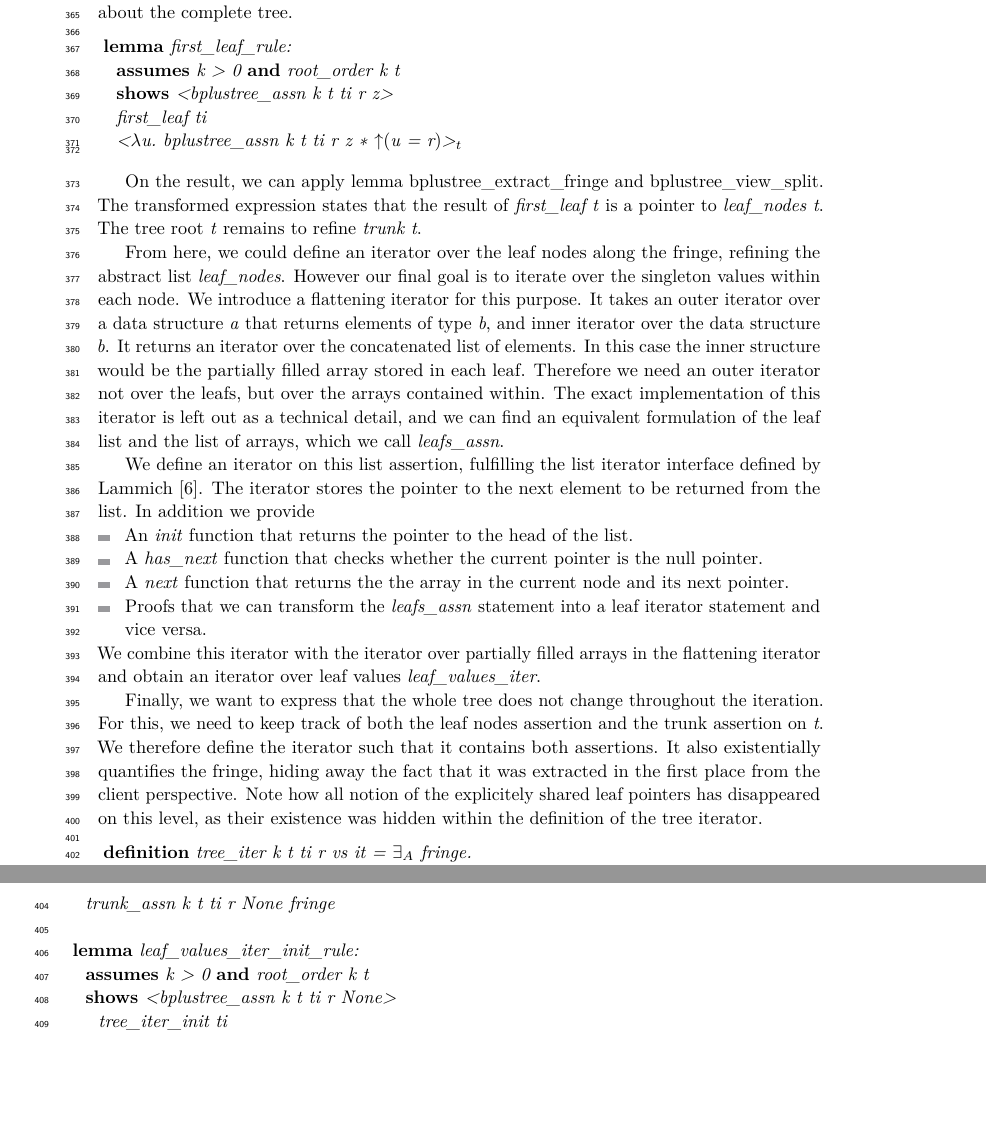
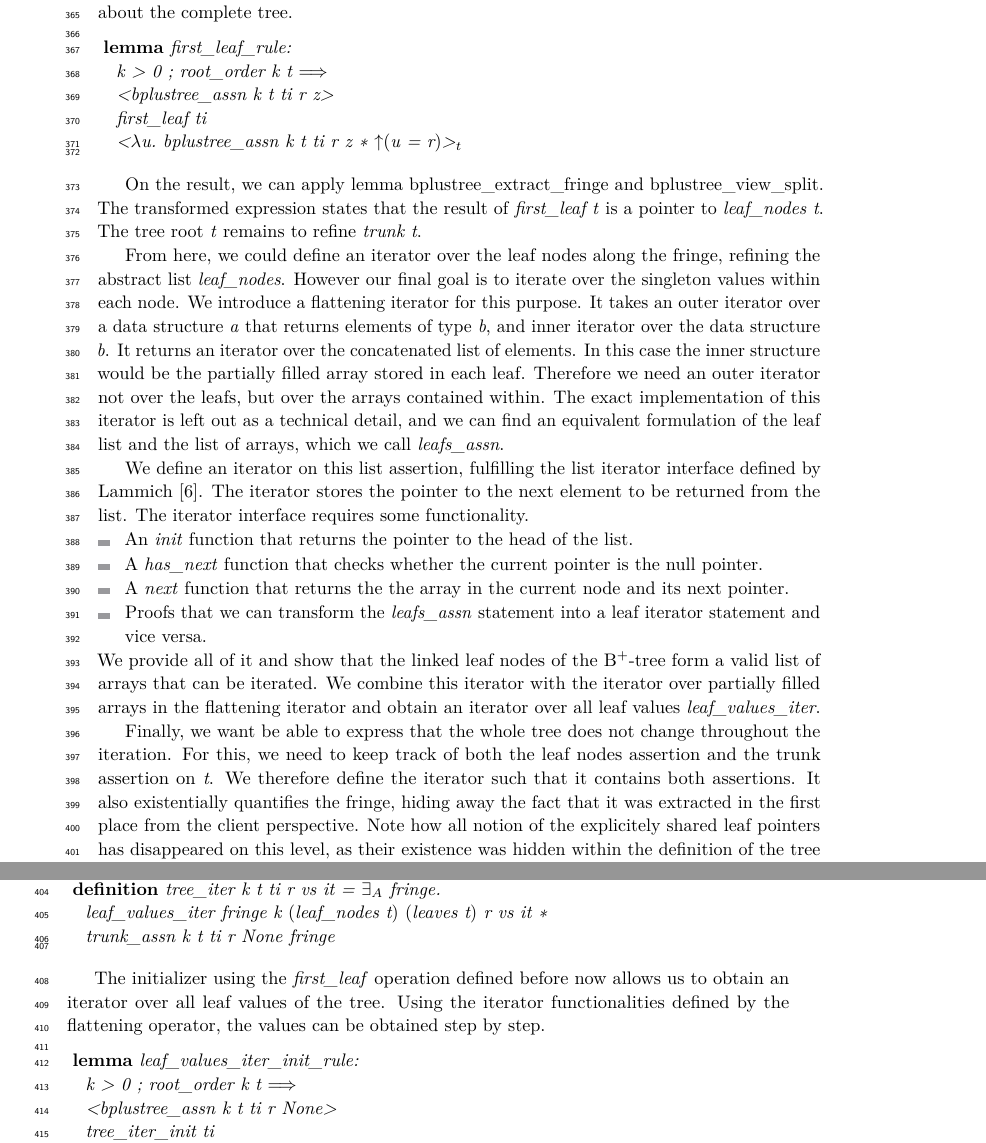
Before and after one commit to nielstron/bplustrees, a LaTeX paper (paper/lipics-v2021-bplustrees.tex): two parts of pages 12 and 13 of 16, joined at a grey line, cut so that both start at the same text, the shorter picture padded with empty space. Compiled offline with pdfLaTeX.

Commit message:
Another final rework (fix layout)

```diff
--- a/paper/lipics-v2021-bplustrees.tex
+++ b/paper/lipics-v2021-bplustrees.tex
@@ -1030,8 +1030,8 @@ the obtained result using the assertion about the complete tree.
 
 \begin{lstlisting}[mathescape=true, language=Isabelle,label=lst:btree-first-leaf]
 lemma first_leaf_rule:
-  assumes "k > 0" and "root_order k t"
-  shows "<bplustree_assn k t ti r z>
+  "k > 0" ; "root_order k t" $\Longrightarrow$
+  "<bplustree_assn k t ti r z>
   first_leaf ti
   <$\lambda$u. bplustree_assn k t ti r z * $\uparrow$(u = r)>$_t$"
 \end{lstlisting}
@@ -1060,7 +1060,7 @@ which we call \emph{leafs\_assn}.
 We define an iterator on this list assertion,
 fulfilling the list iterator interface defined by Lammich \cite{DBLP:conf/itp/Lammich19}.
 The iterator stores the pointer to the next element to be returned from the list.
-In addition we provide
+The iterator interface requires some functionality.
 \begin{itemize}
     \item An \emph{init} function that returns the pointer to the head of the list.
     \item A \emph{has\_next} function that checks whether the current pointer is the null pointer.
@@ -1068,11 +1068,12 @@ In addition we provide
     \item Proofs that we can transform the \emph{leafs\_assn} statement into
           a leaf iterator statement and vice versa.
 \end{itemize}
+We provide all of it and show that the linked leaf nodes of the \btree\ form a valid
+list of arrays that can be iterated.
 We combine this iterator with the iterator over partially filled arrays
-in the flattening iterator and obtain an iterator over leaf values \emph{leaf\_values\_iter}.
+in the flattening iterator and obtain an iterator over all leaf values \emph{leaf\_values\_iter}.
 
-Finally, we want to express
-that the whole tree does not change throughout the iteration.
+Finally, we want be able to express that the whole tree does not change throughout the iteration.
 For this, we need to keep track of both the leaf nodes assertion and the trunk assertion on \emph{t}.
 We therefore define the iterator such that it contains both assertions.
 It also existentially quantifies the fringe, hiding away
@@ -1082,16 +1083,24 @@ has disappeared on this level, as their existence was hidden within the definiti
 of the tree iterator.
 
 
-\begin{lstlisting}[mathescape=true, language=Isabelle,label=lst:btree-first-leaf]
+\begin{lstlisting}[mathescape=true, language=Isabelle,label=lst:btree-tree-iter]
 definition "tree_iter k t ti r vs it = \<exists>$_A$ fringe.
   leaf_values_iter fringe k (leaf_nodes t) (leaves t) r vs it *
   trunk_assn k t ti r None fringe"
+\end{lstlisting}
 
+The initializer using the \emph{first\_leaf} operation
+defined before now allows us to obtain an iterator over all leaf
+values of the tree.
+Using the iterator functionalities defined by the flattening operator,
+the values can be obtained step by step.
+
+\begin{lstlisting}
 lemma leaf_values_iter_init_rule:
-  assumes "k > 0" and "root_order k t"
-  shows "<bplustree_assn k t ti r None>
-    tree_iter_init ti
-    <$\lambda$it. tree_iter k t ti r (leaves t) it>$_t$"
+  "k > 0" ; "root_order k t" $\Longrightarrow$
+  "<bplustree_assn k t ti r None>
+  tree_iter_init ti
+  <$\lambda$it. tree_iter k t ti r (leaves t) it>$_t$"
 \end{lstlisting}
 
 
```
